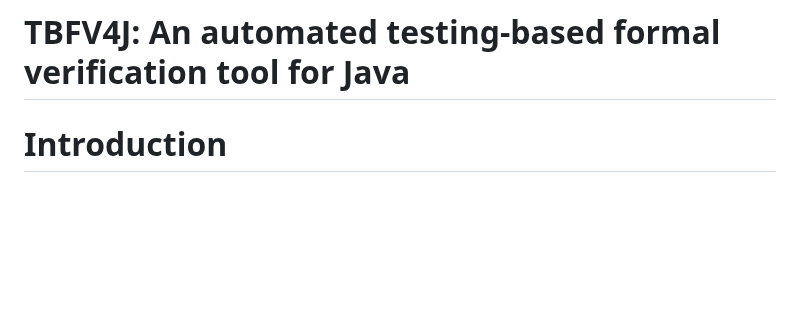
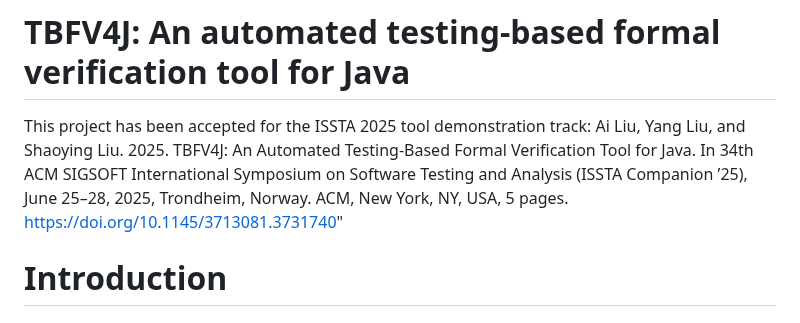
Before and after one commit to aabcliu/TBFV4J, a Markdown page: README.md, the part around the change. Rendered like a GitHub page; blank space fills up the shorter version.

```diff
--- a/README.md
+++ b/README.md
@@ -1,4 +1,6 @@
 # TBFV4J: An automated testing-based formal verification tool for Java
+This project has been accepted for the ISSTA 2025 tool demonstration track: Ai Liu, Yang Liu, and Shaoying Liu. 2025. TBFV4J: An Automated Testing-Based Formal Verification Tool for Java. In 34th ACM SIGSOFT International Symposium on Software Testing and Analysis (ISSTA Companion ’25), June 25–28, 2025, Trondheim, Norway. ACM, New York, NY, USA, 5 pages. https://doi.org/10.1145/3713081.3731740"
+
 # Introduction
 
 ## Background
```
